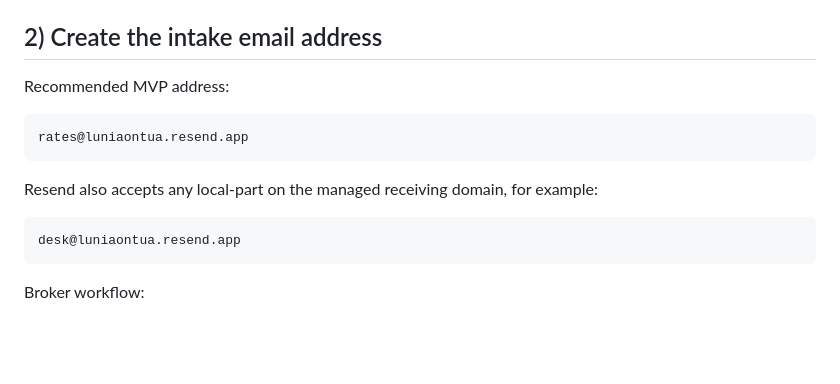
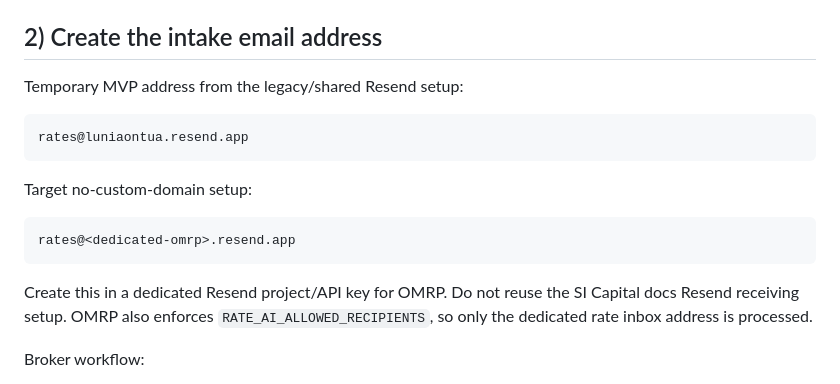
Before and after one commit to rajnishdaisy/ontario-mortgage-rate-portal, a Markdown page: RATE_INTELLIGENCE_INBOX_SETUP.md, the part around one of its changes. Drawn GitHub-style; blank space fills up the shorter version.

````diff
--- a/RATE_INTELLIGENCE_INBOX_SETUP.md
+++ b/RATE_INTELLIGENCE_INBOX_SETUP.md
@@ -32,17 +32,19 @@ This creates:
 
 ## 2) Create the intake email address
 
-Recommended MVP address:
+Temporary MVP address from the legacy/shared Resend setup:
 
 ```text
 rates@luniaontua.resend.app
 ```
 
-Resend also accepts any local-part on the managed receiving domain, for example:
+Target no-custom-domain setup:
 
 ```text
-desk@luniaontua.resend.app
+rates@<dedicated-omrp>.resend.app
 ```
+
+Create this in a dedicated Resend project/API key for OMRP. Do not reuse the SI Capital docs Resend receiving setup. OMRP also enforces `RATE_AI_ALLOWED_RECIPIENTS`, so only the dedicated rate inbox address is processed.
 
 Broker workflow:
 
````
Also changed, not shown: other parts of RATE_INTELLIGENCE_INBOX_SETUP.md (+1 -1 lines), RESEND_RATE_INBOX_SETUP.md (+20 -11 lines).
